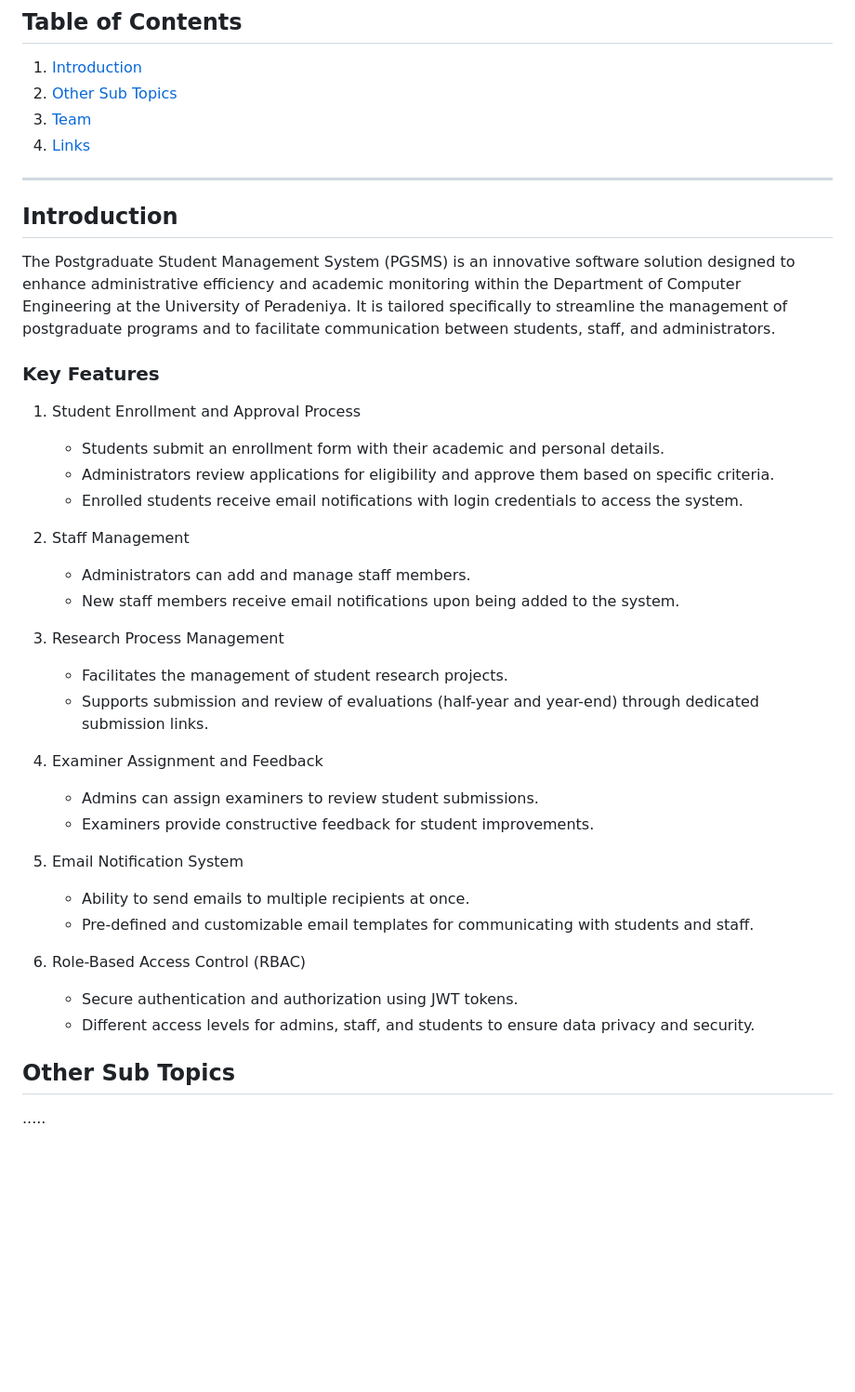
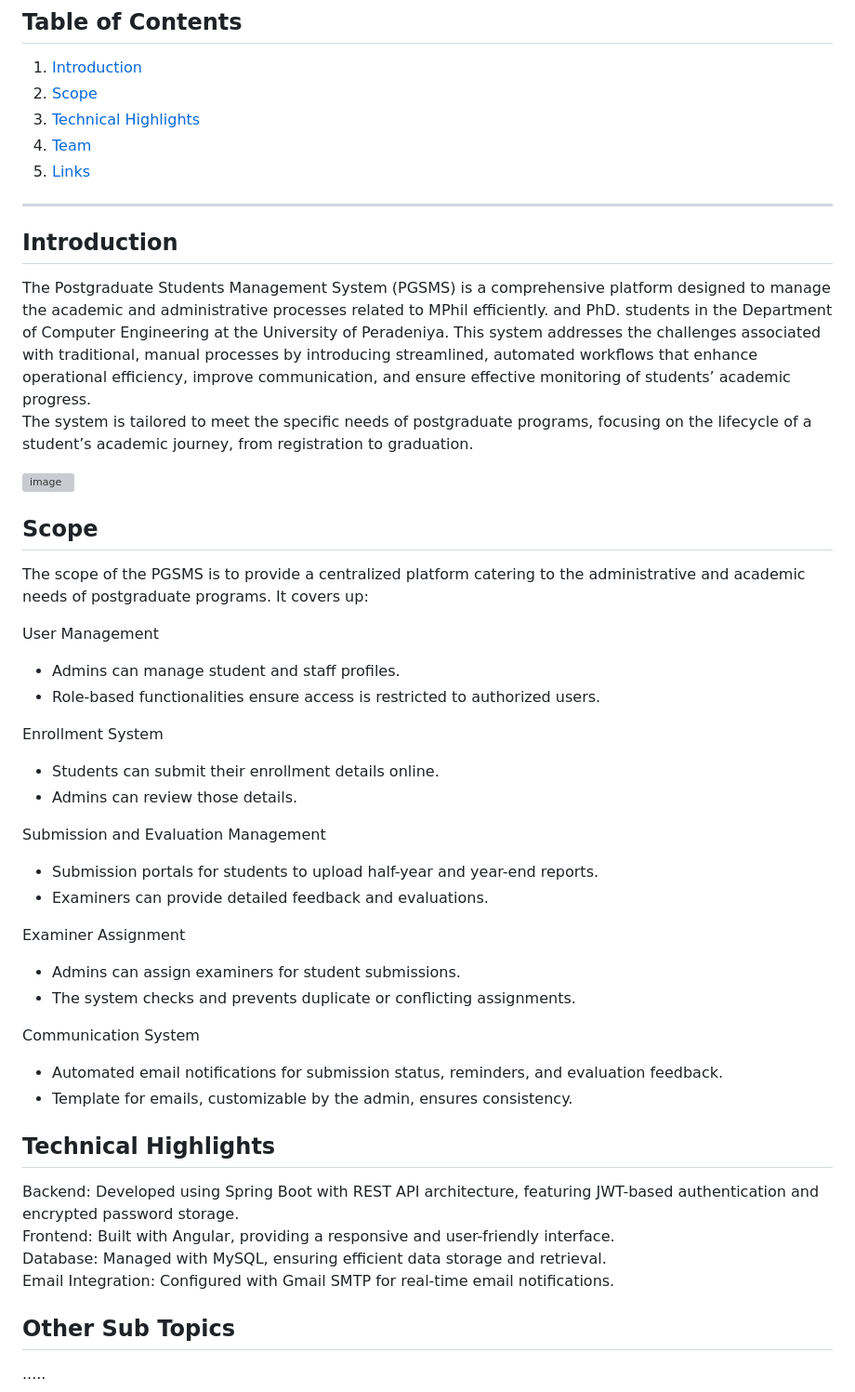
Before and after one commit to cepdnaclk/e20-co227-Postgraduate-Student-Management-System, a Markdown page: docs/README.md, the part around the change. Shown at 93% size. Rendered like a GitHub page; blank space fills up the shorter version; grey boxes are pictures that could not be loaded.

```diff
--- a/docs/README.md
+++ b/docs/README.md
@@ -21,54 +21,58 @@ This is a sample image, to show how to add images to your page. To learn more op
 
 ## Table of Contents
 1. [Introduction](#introduction)
-2. [Other Sub Topics](#other-sub-topics)
-3. [Team](#team)
-4. [Links](#links)
+2. [Scope](#scope)
+3. [Technical Highlights](#technical-highlights)
+4. [Team](#team)
+5. [Links](#links)
 
 ---
 
 ## Introduction
 
-The Postgraduate Student Management System (PGSMS) is an innovative software solution designed to enhance administrative efficiency and academic monitoring within the Department of Computer Engineering at the University of Peradeniya. It is tailored specifically to streamline the management of postgraduate programs and to facilitate communication between students, staff, and administrators.
+The Postgraduate Students Management System (PGSMS) is a comprehensive platform designed to manage the academic and administrative processes related to MPhil efficiently. and PhD. students in the Department of Computer Engineering at the University of Peradeniya. This system addresses the challenges associated with traditional, manual processes by introducing streamlined, automated workflows that enhance operational efficiency, improve communication, and ensure effective monitoring of students’ academic progress. <br>
+The system is tailored to meet the specific needs of postgraduate programs, focusing on the lifecycle of a student’s academic journey, from registration to graduation.
+
+![image](https://github.com/user-attachments/assets/665b9b81-106f-4871-8c9f-ccd065c82f12)
 
 
-### Key Features
 
-1. Student Enrollment and Approval Process
+## Scope
 
-   - Students submit an enrollment form with their academic and personal details.
-   - Administrators review applications for eligibility and approve them based on specific criteria.
-   - Enrolled students receive email notifications with login credentials to access the system.
+The scope of the PGSMS is to provide a centralized platform catering to the administrative and academic needs of postgraduate programs. It covers up:
+
+User Management
+
+   - Admins can manage student and staff profiles.
+   - Role-based functionalities ensure access is restricted to authorized users.
+
+Enrollment System
+
+   - Students can submit their enrollment details online.
+   - Admins can review those details.
+
+Submission and Evaluation Management
+
+   - Submission portals for students to upload half-year and year-end reports.
+   - Examiners can provide detailed feedback and evaluations.
+
+Examiner Assignment
+
+   - Admins can assign examiners for student submissions.
+   - The system checks and prevents duplicate or conflicting assignments.
+
+Communication System
+
+   - Automated email notifications for submission status, reminders, and evaluation feedback.
+   - Template for emails, customizable by the admin, ensures consistency.
 
 
-2. Staff Management
+## Technical Highlights
 
-   - Administrators can add and manage staff members.
-   - New staff members receive email notifications upon being added to the system.
-
-
-3. Research Process Management
-
-   - Facilitates the management of student research projects.
-   - Supports submission and review of evaluations (half-year and year-end) through dedicated submission links.
-
-
-4. Examiner Assignment and Feedback
-
-   - Admins can assign examiners to review student submissions.
-   - Examiners provide constructive feedback for student improvements.
-
-
-5. Email Notification System
-
-   - Ability to send emails to multiple recipients at once.
-   - Pre-defined and customizable email templates for communicating with students and staff.
-
-
-6. Role-Based Access Control (RBAC)
-
-   - Secure authentication and authorization using JWT tokens.
-   - Different access levels for admins, staff, and students to ensure data privacy and security.
+Backend: Developed using Spring Boot with REST API architecture, featuring JWT-based authentication and encrypted password storage.<br>
+Frontend: Built with Angular, providing a responsive and user-friendly interface.<br>
+Database: Managed with MySQL, ensuring efficient data storage and retrieval.<br>
+Email Integration: Configured with Gmail SMTP for real-time email notifications.<br>
 
 ## Other Sub Topics
 
```
